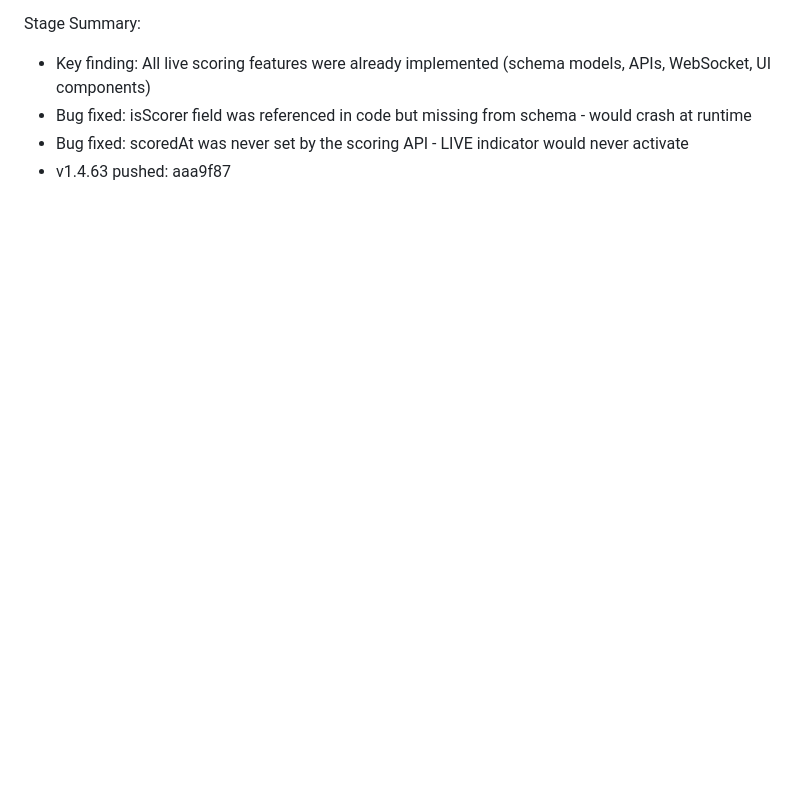
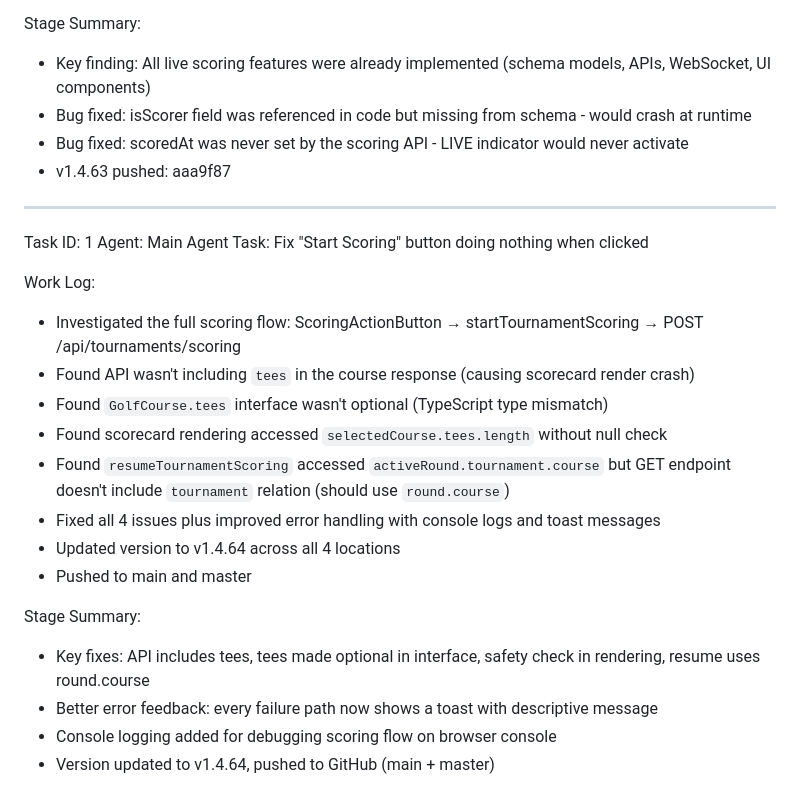
Before and after one commit to Khalid1966-lad/jazel-golf-score-card, a Markdown page: worklog.md, the part around the change. Rendered like a GitHub page; blank space fills up the shorter version.

Commit message:
ecfd2f84-ce3e-4b93-9454-16b42954aaef

```diff
--- a/worklog.md
+++ b/worklog.md
@@ -267,3 +267,23 @@ Stage Summary:
 - Bug fixed: isScorer field was referenced in code but missing from schema - would crash at runtime
 - Bug fixed: scoredAt was never set by the scoring API - LIVE indicator would never activate
 - v1.4.63 pushed: aaa9f87
+---
+Task ID: 1
+Agent: Main Agent
+Task: Fix "Start Scoring" button doing nothing when clicked
+
+Work Log:
+- Investigated the full scoring flow: ScoringActionButton → startTournamentScoring → POST /api/tournaments/scoring
+- Found API wasn't including `tees` in the course response (causing scorecard render crash)
+- Found `GolfCourse.tees` interface wasn't optional (TypeScript type mismatch)
+- Found scorecard rendering accessed `selectedCourse.tees.length` without null check
+- Found `resumeTournamentScoring` accessed `activeRound.tournament.course` but GET endpoint doesn't include `tournament` relation (should use `round.course`)
+- Fixed all 4 issues plus improved error handling with console logs and toast messages
+- Updated version to v1.4.64 across all 4 locations
+- Pushed to main and master
+
+Stage Summary:
+- Key fixes: API includes tees, tees made optional in interface, safety check in rendering, resume uses round.course
+- Better error feedback: every failure path now shows a toast with descriptive message
+- Console logging added for debugging scoring flow on browser console
+- Version updated to v1.4.64, pushed to GitHub (main + master)
```
